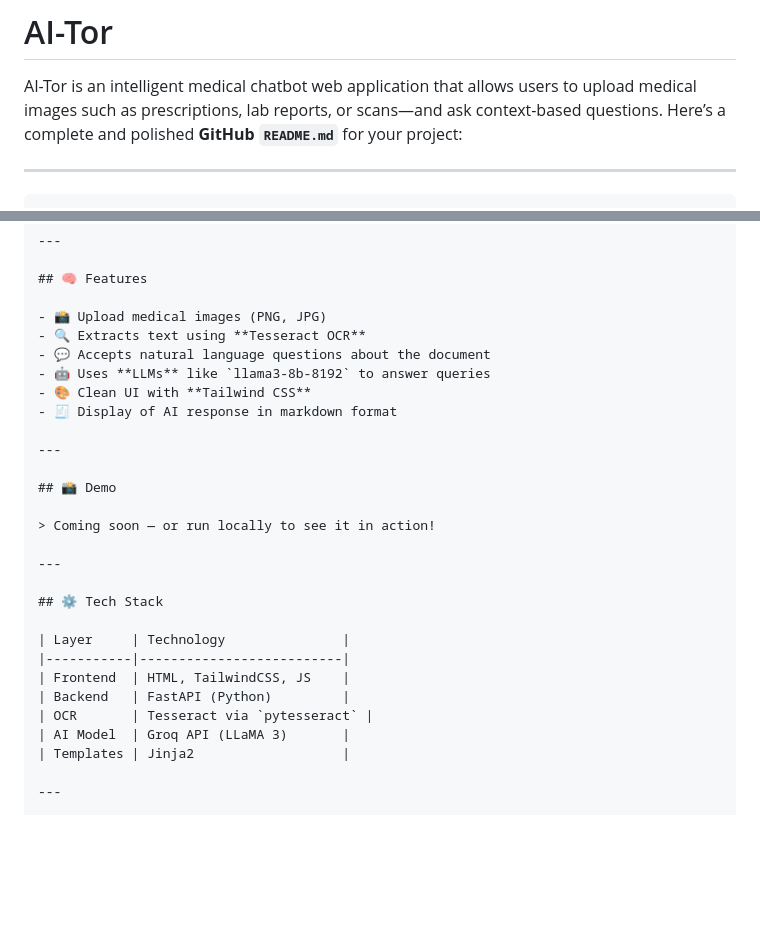
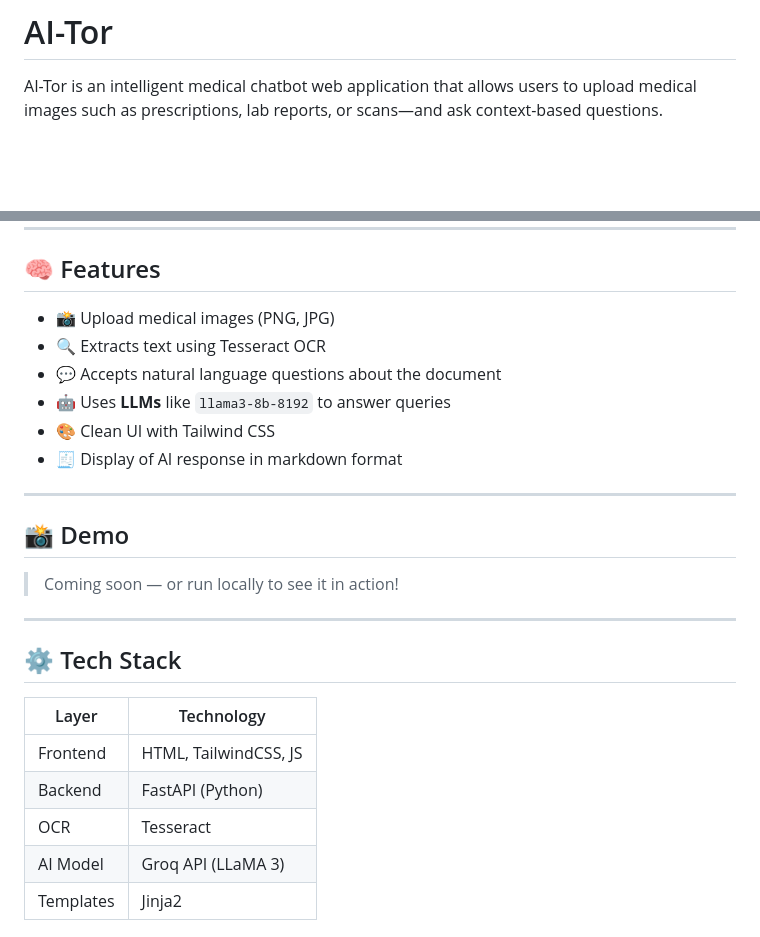
Before and after one commit to git-rohan7/AI-Tor, a Markdown page: README.md, 2 parts joined by grey strips. GitHub-like rendering; blank space fills up the shorter version.

`````diff
--- a/README.md
+++ b/README.md
@@ -1,10 +1,8 @@
 # AI-Tor
 AI-Tor is an intelligent medical chatbot web application that allows users to upload medical images such as prescriptions, lab reports, or scans—and ask context-based questions.
-Here’s a complete and polished **GitHub `README.md`** for your project:
 
----
 
-````markdown
+
 # 🩺 AI-Tor — Medical Chatbot for Image-Based Question Answering
 
 AI-Tor is a smart medical chatbot that allows users to upload medical images (such as prescriptions, lab reports, or scan results), ask questions about them, and receive helpful, AI-generated responses. It combines OCR and LLMs to make medical documents more understandable to the average person.
@@ -21,10 +19,10 @@ AI-Tor is a smart medical chatbot that allows users to upload medical images (su
 ## 🧠 Features
 
 - 📸 Upload medical images (PNG, JPG)
-- 🔍 Extracts text using **Tesseract OCR**
+- 🔍 Extracts text using Tesseract OCR
 - 💬 Accepts natural language questions about the document
 - 🤖 Uses **LLMs** like `llama3-8b-8192` to answer queries
-- 🎨 Clean UI with **Tailwind CSS**
+- 🎨 Clean UI with Tailwind CSS
 - 🧾 Display of AI response in markdown format
 
 ---
@@ -41,7 +39,7 @@ AI-Tor is a smart medical chatbot that allows users to upload medical images (su
 |-----------|--------------------------|
 | Frontend  | HTML, TailwindCSS, JS    |
 | Backend   | FastAPI (Python)         |
-| OCR       | Tesseract via `pytesseract` |
+| OCR       | Tesseract                |
 | AI Model  | Groq API (LLaMA 3)       |
 | Templates | Jinja2                   |
 
`````
